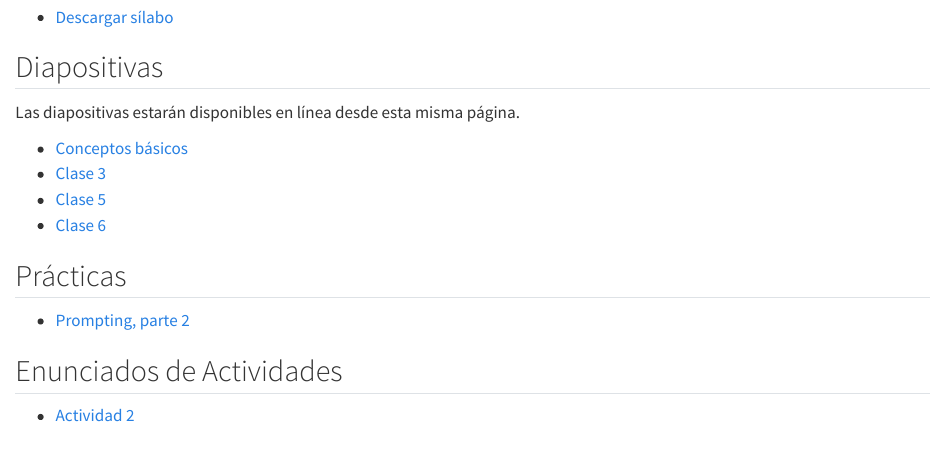
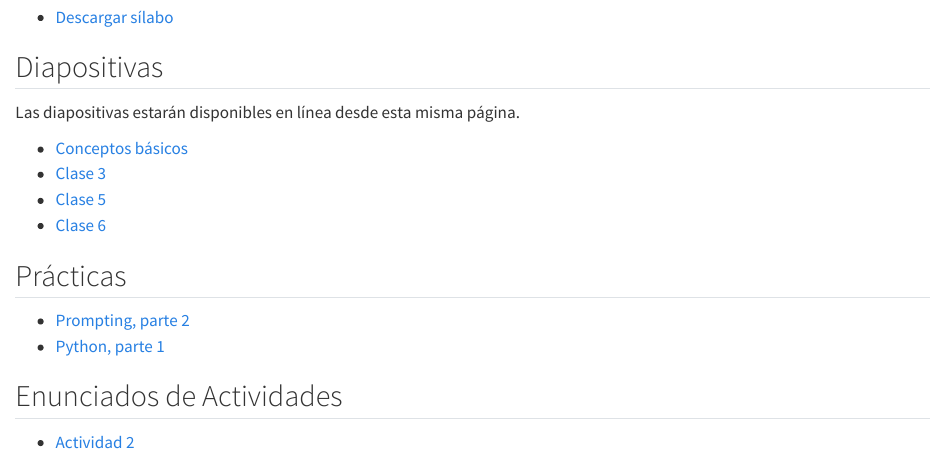
Before and after one commit to Tomas-Santana/252T71-introduccion-ia, a Quarto document (index.qmd): the page in a window 1100 px wide, from 180 px down. Rendered offline with R 4.5, knitr and Pandoc in place of Quarto, with nearby package versions.

Commit message:
agregar lab 3

```diff
--- a/index.qmd
+++ b/index.qmd
@@ -22,6 +22,7 @@ Las diapositivas estarán disponibles en línea desde esta misma página.
 ## Prácticas
 
 - [Prompting, parte 2](labs/02-prompting-2.html)
+- [Python, parte 1](labs/03-python-1.qmd)
 
 ## Enunciados de Actividades
 
```
Also changed, not shown: docs/search.json, 1 other file.
